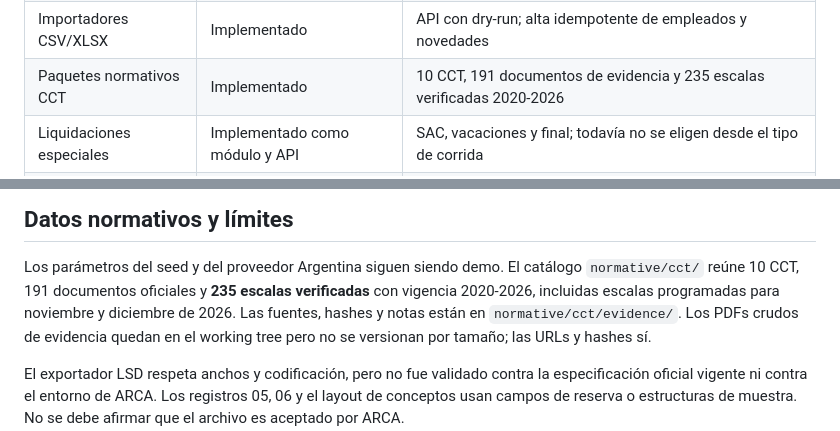
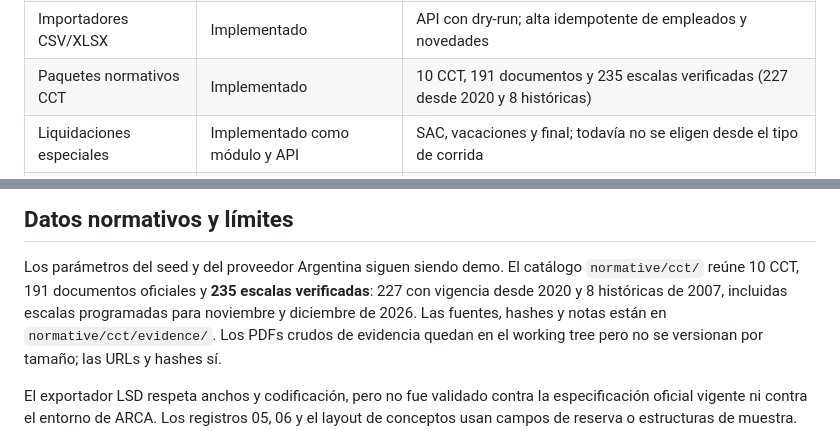
Before and after one commit to abustosp/mrbot-payroll, a Markdown page: README.md, 2 parts joined by grey strips. GitHub-like rendering.

Commit message:
docs: clarify modern and historical CCT scales

```diff
--- a/README.md
+++ b/README.md
@@ -31,7 +31,7 @@ demo y no constituye una implementación lista para producción.
 | Recibos PDF | Implementado | HTML, PDF individual y ZIP; sin validación legal |
 | TXT Libro de Sueldos Digital | MVP técnico | Ancho fijo y Latin-1; sin aceptación de ARCA |
 | Importadores CSV/XLSX | Implementado | API con dry-run; alta idempotente de empleados y novedades |
-| Paquetes normativos CCT | Implementado | 10 CCT, 191 documentos de evidencia y 235 escalas verificadas 2020-2026 |
+| Paquetes normativos CCT | Implementado | 10 CCT, 191 documentos y 235 escalas verificadas (227 desde 2020 y 8 históricas) |
 | Liquidaciones especiales | Implementado como módulo y API | SAC, vacaciones y final; todavía no se eligen desde el tipo de corrida |
 | Reporte F.931 | Implementado como planilla interna | XLSX de control, sin formato oficial ni presentación ARCA |
 | Docker y ejecutable | Configuración inicial | No hay builds verificados en este repositorio |
@@ -383,8 +383,8 @@ docs/                    Arquitectura, datos normativos y operaciones
 
 Los parámetros del seed y del proveedor Argentina siguen siendo demo. El
 catálogo `normative/cct/` reúne 10 CCT, 191 documentos oficiales y **235 escalas
-verificadas** con vigencia 2020-2026, incluidas escalas programadas para
-noviembre y diciembre de 2026. Las fuentes, hashes y notas están en
+verificadas**: 227 con vigencia desde 2020 y 8 históricas de 2007, incluidas
+escalas programadas para noviembre y diciembre de 2026. Las fuentes, hashes y notas están en
 `normative/cct/evidence/`. Los PDFs crudos de evidencia quedan en el working
 tree pero no se versionan por tamaño; las URLs y hashes sí.
 
```
Also changed, not shown: docs/AUDIT_2026-10-26.md (+1 -1 lines).
